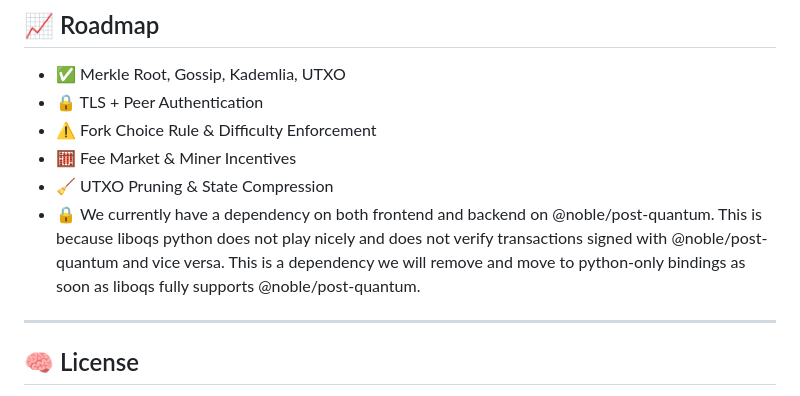
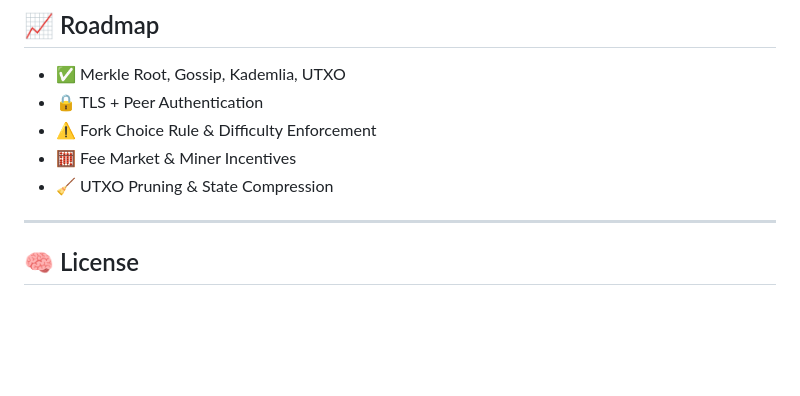
Before and after one commit to vrypan/qBTC-core, a Markdown page: Readme.md, the part around the change. Drawn GitHub-style; blank space fills up the shorter version.

```diff
--- a/Readme.md
+++ b/Readme.md
@@ -189,7 +189,6 @@ docker run --rm -it cpuminer-opt   -a sha256d   -o http://api.bitcoinqs.org:8332
 - ⚠️ Fork Choice Rule & Difficulty Enforcement
 - 🧮 Fee Market & Miner Incentives
 - 🧹 UTXO Pruning & State Compression
-- 🔒 We currently have a dependency on both frontend and backend on @noble/post-quantum. This is because liboqs python does not play nicely and does not verify transactions signed with @noble/post-quantum and vice versa. This is a dependency we will remove and move to python-only bindings as soon as liboqs fully supports @noble/post-quantum.
 
 ---
 
```
